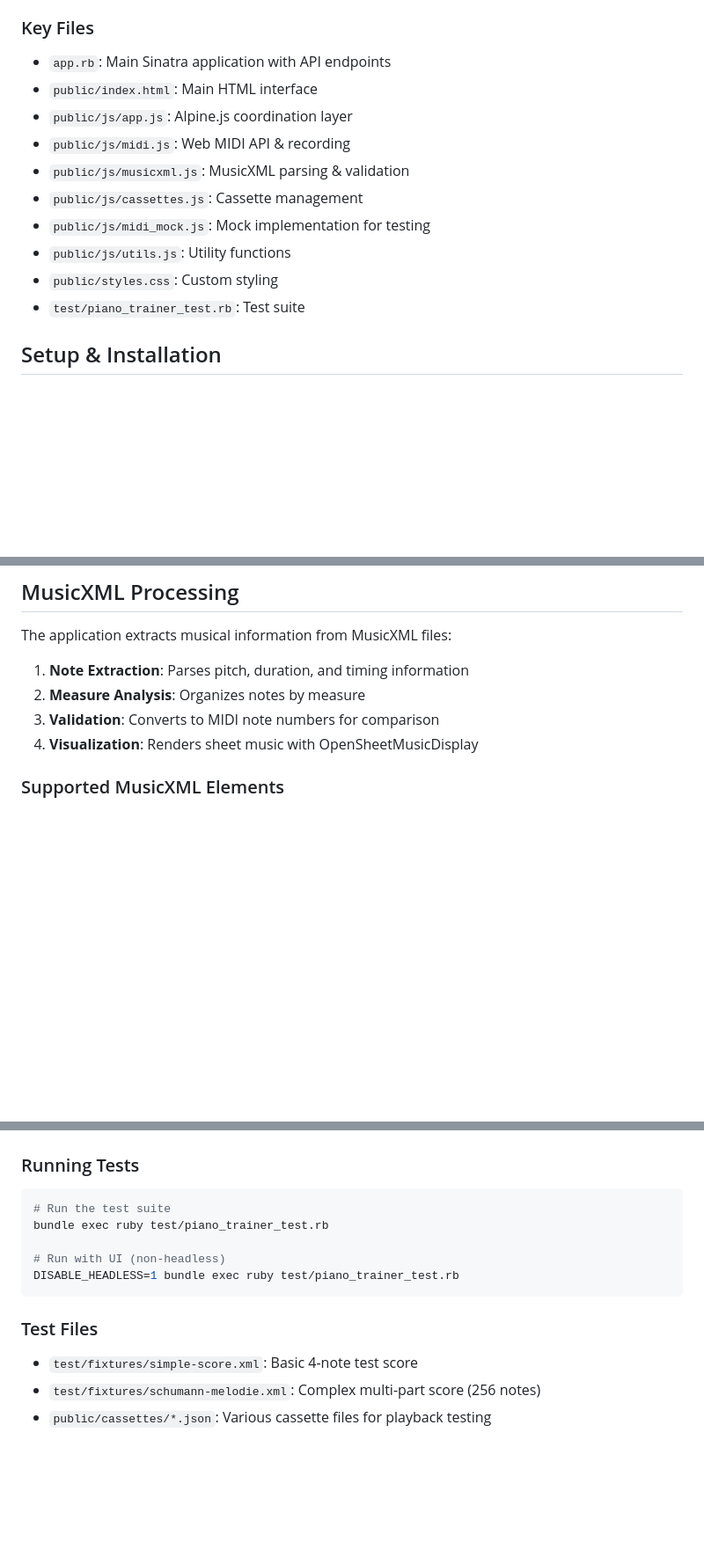
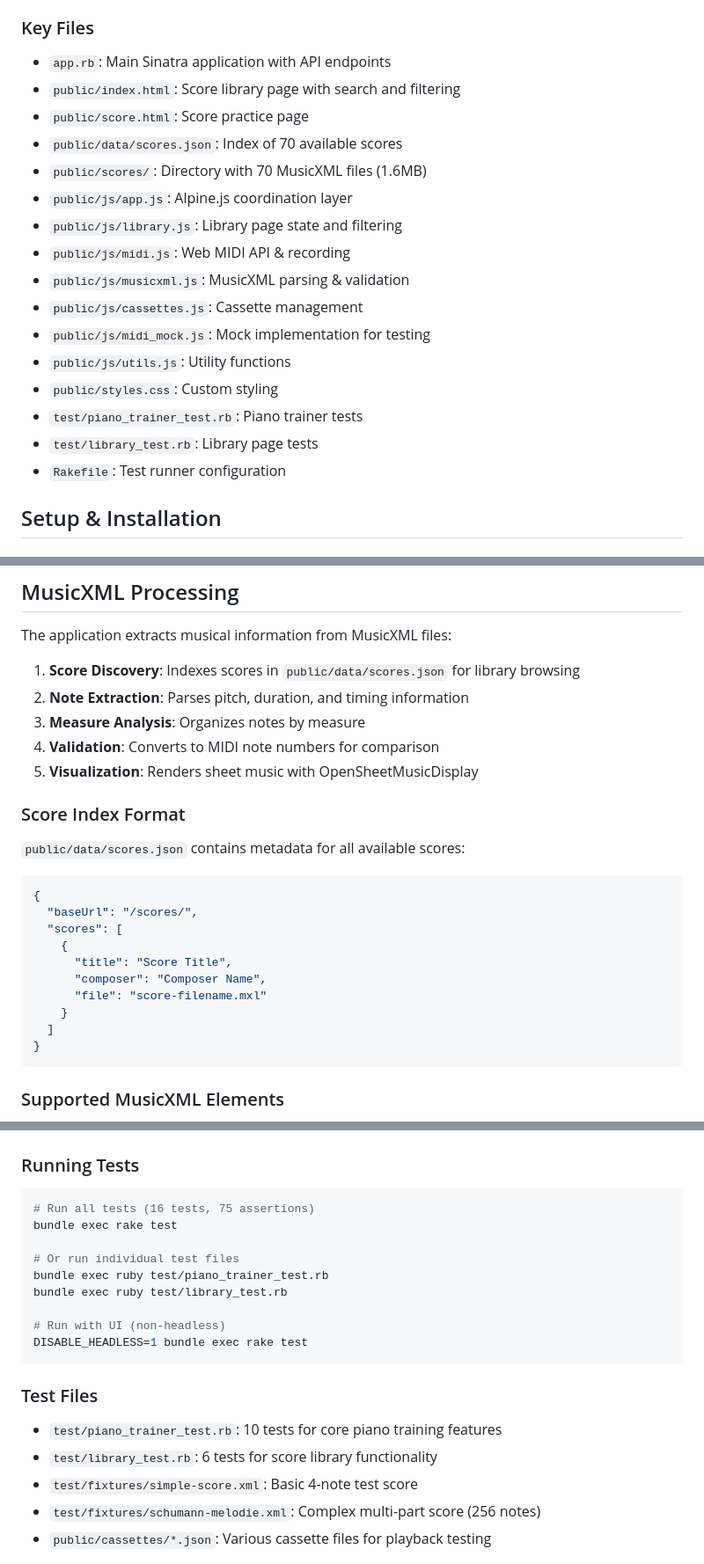
Before and after one commit to isc/piano-trainer, a Markdown page: README.md, 3 parts joined by grey strips. Shown at 88% size. Drawn GitHub-style; blank space fills up the shorter version.

````diff
--- a/README.md
+++ b/README.md
@@ -66,15 +67,21 @@ MIDI Device → Web MIDI API → MIDI Message Parser → Note Validator → Visu
 ### Key Files
 
 - `app.rb`: Main Sinatra application with API endpoints
-- `public/index.html`: Main HTML interface
+- `public/index.html`: Score library page with search and filtering
+- `public/score.html`: Score practice page
+- `public/data/scores.json`: Index of 70 available scores
+- `public/scores/`: Directory with 70 MusicXML files (1.6MB)
 - `public/js/app.js`: Alpine.js coordination layer
+- `public/js/library.js`: Library page state and filtering
 - `public/js/midi.js`: Web MIDI API & recording
 - `public/js/musicxml.js`: MusicXML parsing & validation
 - `public/js/cassettes.js`: Cassette management
 - `public/js/midi_mock.js`: Mock implementation for testing
 - `public/js/utils.js`: Utility functions
 - `public/styles.css`: Custom styling
-- `test/piano_trainer_test.rb`: Test suite
+- `test/piano_trainer_test.rb`: Piano trainer tests
+- `test/library_test.rb`: Library page tests
+- `Rakefile`: Test runner configuration
 
 ## Setup & Installation
 
@@ -184,10 +214,28 @@ Saves a new MIDI recording.
 
 The application extracts musical information from MusicXML files:
 
-1. **Note Extraction**: Parses pitch, duration, and timing information
-2. **Measure Analysis**: Organizes notes by measure
-3. **Validation**: Converts to MIDI note numbers for comparison
-4. **Visualization**: Renders sheet music with OpenSheetMusicDisplay
+1. **Score Discovery**: Indexes scores in `public/data/scores.json` for library browsing
+2. **Note Extraction**: Parses pitch, duration, and timing information
+3. **Measure Analysis**: Organizes notes by measure
+4. **Validation**: Converts to MIDI note numbers for comparison
+5. **Visualization**: Renders sheet music with OpenSheetMusicDisplay
+
+### Score Index Format
+
+`public/data/scores.json` contains metadata for all available scores:
+
+```json
+{
+  "baseUrl": "/scores/",
+  "scores": [
+    {
+      "title": "Score Title",
+      "composer": "Composer Name",
+      "file": "score-filename.mxl"
+    }
+  ]
+}
+```
 
 ### Supported MusicXML Elements
 
@@ -220,15 +268,21 @@ Standard MIDI format (3 bytes):
 ### Running Tests
 
 ```bash
-# Run the test suite
+# Run all tests (16 tests, 75 assertions)
+bundle exec rake test
+
+# Or run individual test files
 bundle exec ruby test/piano_trainer_test.rb
+bundle exec ruby test/library_test.rb
 
 # Run with UI (non-headless)
-DISABLE_HEADLESS=1 bundle exec ruby test/piano_trainer_test.rb
+DISABLE_HEADLESS=1 bundle exec rake test
 ```
 
 ### Test Files
 
+- `test/piano_trainer_test.rb`: 10 tests for core piano training features
+- `test/library_test.rb`: 6 tests for score library functionality
 - `test/fixtures/simple-score.xml`: Basic 4-note test score
 - `test/fixtures/schumann-melodie.xml`: Complex multi-part score (256 notes)
 - `public/cassettes/*.json`: Various cassette files for playback testing
````
Also changed, not shown: other parts of README.md (+32 -8 lines).
